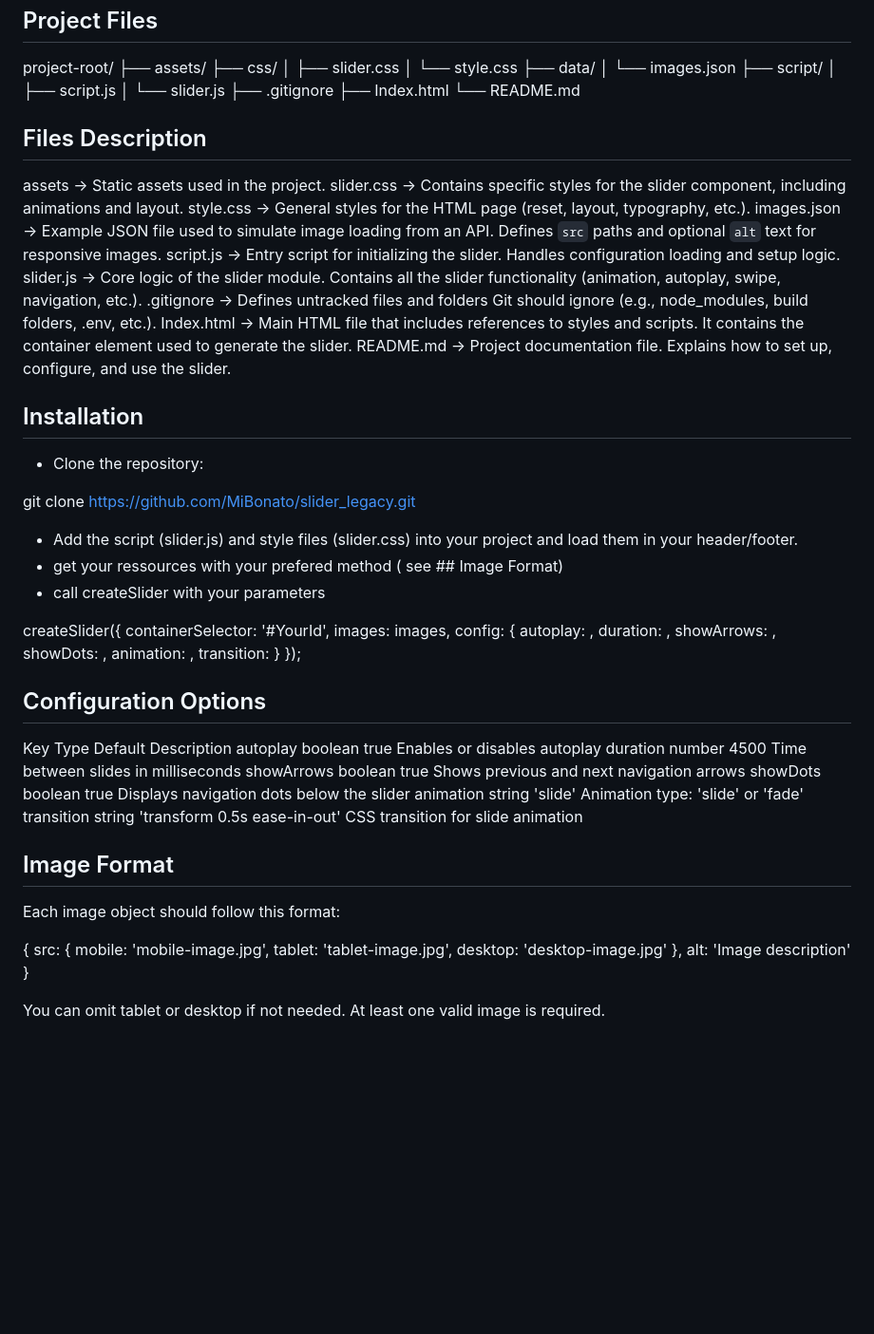
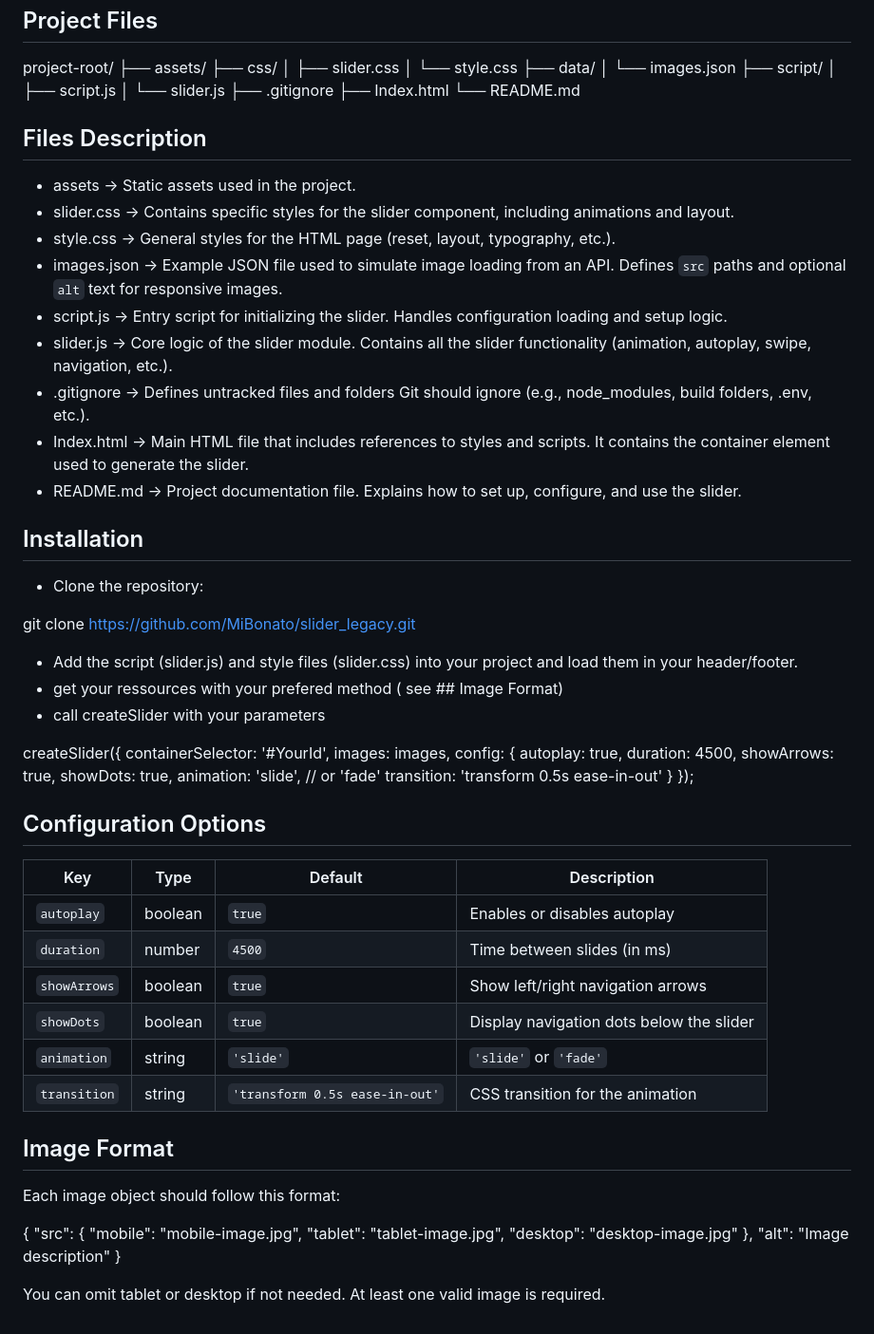
Before and after one commit to MiBonato/slider_legacy, a Markdown page: README.md, the part around the change. Shown at 95% size. GitHub-like rendering; blank space fills up the shorter version.

Commit message:
maj readme

```diff
--- a/README.md
+++ b/README.md
@@ -35,18 +35,17 @@ project-root/
 ├── Index.html
 └── README.md
 
-
 ## Files Description
 
-assets          → Static assets used in the project.
-slider.css      → Contains specific styles for the slider component, including animations and layout.
-style.css       → General styles for the HTML page (reset, layout, typography, etc.).
-images.json     → Example JSON file used to simulate image loading from an API. Defines `src` paths and optional `alt` text for responsive images.
-script.js       → Entry script for initializing the slider. Handles configuration loading and setup logic.
-slider.js       → Core logic of the slider module. Contains all the slider functionality (animation, autoplay, swipe, navigation, etc.).
-.gitignore      → Defines untracked files and folders Git should ignore (e.g., node_modules, build folders, .env, etc.).
-Index.html      → Main HTML file that includes references to styles and scripts. It contains the container element used to generate the slider.
-README.md       → Project documentation file. Explains how to set up, configure, and use the slider.
+- assets          → Static assets used in the project.
+- slider.css      → Contains specific styles for the slider component, including animations and layout.
+- style.css       → General styles for the HTML page (reset, layout, typography, etc.).
+- images.json     → Example JSON file used to simulate image loading from an API. Defines `src` paths and optional `alt` text for responsive images.
+- script.js       → Entry script for initializing the slider. Handles configuration loading and setup logic.
+- slider.js       → Core logic of the slider module. Contains all the slider functionality (animation, autoplay, swipe, navigation, etc.).
+- .gitignore      → Defines untracked files and folders Git should ignore (e.g., node_modules, build folders, .env, etc.).
+- Index.html      → Main HTML file that includes references to styles and scripts. It contains the container element used to generate the slider.
+- README.md       → Project documentation file. Explains how to set up, configure, and use the slider.
 
 
 ## Installation
@@ -60,38 +59,39 @@ git clone https://github.com/MiBonato/slider_legacy.git
 - call createSlider with your parameters
 
 createSlider({
-    containerSelector: '#YourId',
-    images: images,
-    config: {
-      autoplay: ,
-      duration: ,
-      showArrows: ,
-      showDots: ,
-      animation: ,
-      transition:
-    }
-  });
-
+  containerSelector: '#YourId',
+  images: images,
+  config: {
+    autoplay: true,
+    duration: 4500,
+    showArrows: true,
+    showDots: true,
+    animation: 'slide', // or 'fade'
+    transition: 'transform 0.5s ease-in-out'
+  }
+});
 
 ## Configuration Options
-Key	            Type	    Default	                        Description
-autoplay	    boolean	    true	                        Enables or disables autoplay
-duration	    number	    4500	                        Time between slides in milliseconds
-showArrows	    boolean	    true	                        Shows previous and next navigation arrows
-showDots	    boolean	    true	                        Displays navigation dots below the slider
-animation	    string	    'slide'	                        Animation type: 'slide' or 'fade'
-transition	    string	    'transform 0.5s ease-in-out'	CSS transition for slide animation
+
+| Key          | Type    | Default                        | Description                              |
+| ------------ | ------- | ------------------------------ | ---------------------------------------- |
+| `autoplay`   | boolean | `true`                         | Enables or disables autoplay             |
+| `duration`   | number  | `4500`                         | Time between slides (in ms)              |
+| `showArrows` | boolean | `true`                         | Show left/right navigation arrows        |
+| `showDots`   | boolean | `true`                         | Display navigation dots below the slider |
+| `animation`  | string  | `'slide'`                      | `'slide'` or `'fade'`                    |
+| `transition` | string  | `'transform 0.5s ease-in-out'` | CSS transition for the animation         |
 
 ## Image Format
 Each image object should follow this format:
 
 {
-  src: {
-    mobile: 'mobile-image.jpg',
-    tablet: 'tablet-image.jpg',
-    desktop: 'desktop-image.jpg'
+  "src": {
+    "mobile": "mobile-image.jpg",
+    "tablet": "tablet-image.jpg",
+    "desktop": "desktop-image.jpg"
   },
-  alt: 'Image description'
+  "alt": "Image description"
 }
 
 You can omit tablet or desktop if not needed. At least one valid image is required.
```
